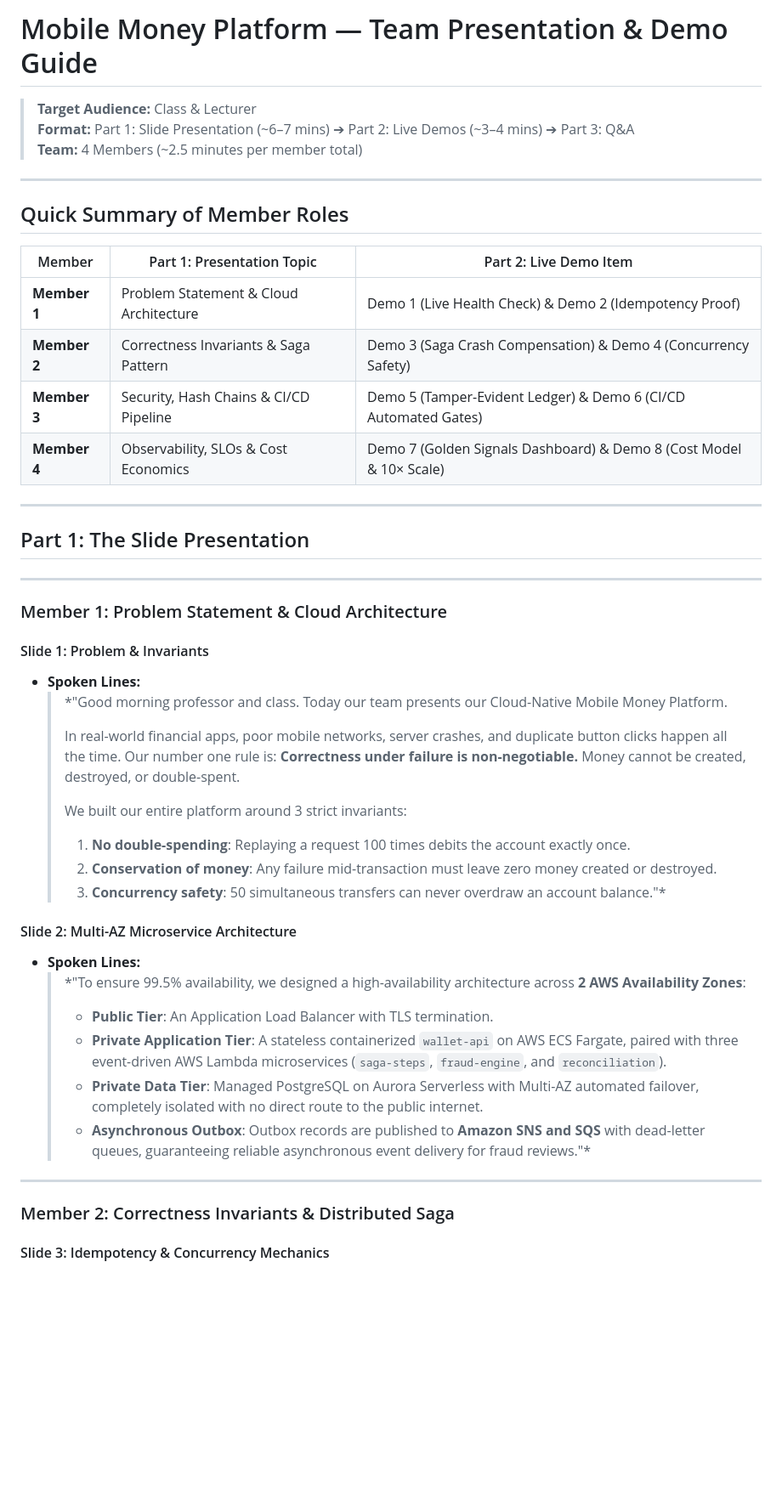
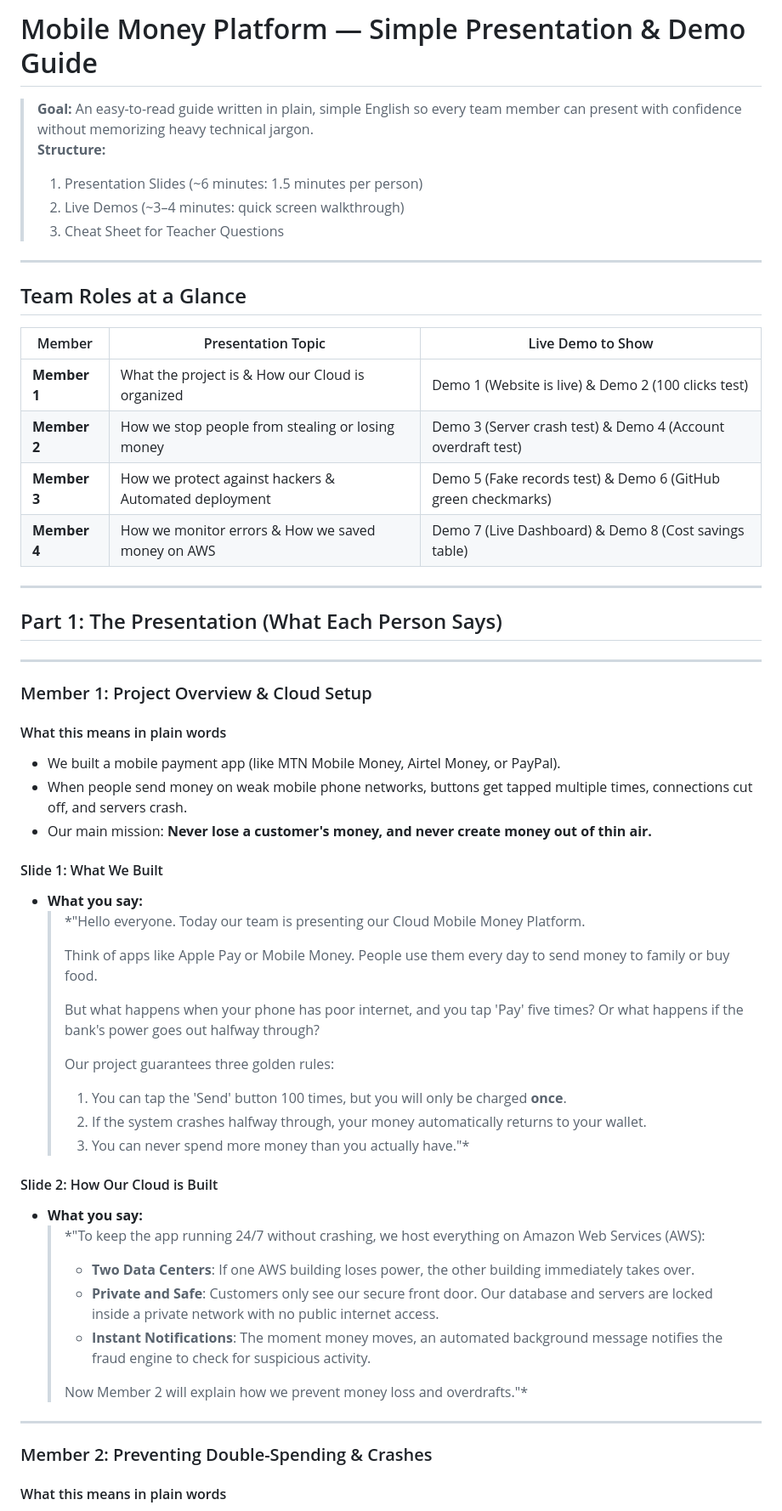
Before and after one commit to Tensony/momo-platform, a Markdown page: docs/PRESENTATION_GUIDE.md, the part around one of its changes. Shown at 85% size. GitHub-like rendering; blank space fills up the shorter version.

```diff
--- a/docs/PRESENTATION_GUIDE.md
+++ b/docs/PRESENTATION_GUIDE.md
@@ -1,52 +1,63 @@
-# Mobile Money Platform — Team Presentation & Demo Guide
+# Mobile Money Platform — Simple Presentation & Demo Guide
 
-> **Target Audience:** Class & Lecturer
-> **Format:** Part 1: Slide Presentation (~6–7 mins) ➔ Part 2: Live Demos (~3–4 mins) ➔ Part 3: Q&A
-> **Team:** 4 Members (~2.5 minutes per member total)
+> **Goal:** An easy-to-read guide written in plain, simple English so every team member can present with confidence without memorizing heavy technical jargon.
+> **Structure:**
+> 1. Presentation Slides (~6 minutes: 1.5 minutes per person)
+> 2. Live Demos (~3–4 minutes: quick screen walkthrough)
+> 3. Cheat Sheet for Teacher Questions
 
 ---
 
-## Quick Summary of Member Roles
+## Team Roles at a Glance
 
-| Member | Part 1: Presentation Topic | Part 2: Live Demo Item |
+| Member | Presentation Topic | Live Demo to Show |
 | --- | --- | --- |
-| **Member 1** | Problem Statement & Cloud Architecture | Demo 1 (Live Health Check) & Demo 2 (Idempotency Proof) |
-| **Member 2** | Correctness Invariants & Saga Pattern | Demo 3 (Saga Crash Compensation) & Demo 4 (Concurrency Safety) |
-| **Member 3** | Security, Hash Chains & CI/CD Pipeline | Demo 5 (Tamper-Evident Ledger) & Demo 6 (CI/CD Automated Gates) |
-| **Member 4** | Observability, SLOs & Cost Economics | Demo 7 (Golden Signals Dashboard) & Demo 8 (Cost Model & 10× Scale) |
+| **Member 1** | What the project is & How our Cloud is organized | Demo 1 (Website is live) & Demo 2 (100 clicks test) |
+| **Member 2** | How we stop people from stealing or losing money | Demo 3 (Server crash test) & Demo 4 (Account overdraft test) |
+| **Member 3** | How we protect against hackers & Automated deployment | Demo 5 (Fake records test) & Demo 6 (GitHub green checkmarks) |
+| **Member 4** | How we monitor errors & How we saved money on AWS | Demo 7 (Live Dashboard) & Demo 8 (Cost savings table) |
 
 ---
 
-## Part 1: The Slide Presentation
+## Part 1: The Presentation (What Each Person Says)
 
 ---
 
-### Member 1: Problem Statement & Cloud Architecture
+### Member 1: Project Overview & Cloud Setup
 
-#### Slide 1: Problem & Invariants
+#### What this means in plain words
 
-* **Spoken Lines:**
-  > *"Good morning professor and class. Today our team presents our Cloud-Native Mobile Money Platform.
+* We built a mobile payment app (like MTN Mobile Money, Airtel Money, or PayPal).
+* When people send money on weak mobile phone networks, buttons get tapped multiple times, connections cut off, and servers crash.
+* Our main mission: **Never lose a customer's money, and never create money out of thin air.**
+
+#### Slide 1: What We Built
+
+* **What you say:**
+  > *"Hello everyone. Today our team is presenting our Cloud Mobile Money Platform.
   >
-  > In real-world financial apps, poor mobile networks, server crashes, and duplicate button clicks happen all the time. Our number one rule is: **Correctness under failure is non-negotiable.** Money cannot be created, destroyed, or double-spent.
+  > Think of apps like Apple Pay or Mobile Money. People use them every day to send money to family or buy food.
   >
-  > We built our entire platform around 3 strict invariants:
-  > 1. **No double-spending**: Replaying a request 100 times debits the account exactly once.
-  > 2. **Conservation of money**: Any failure mid-transaction must leave zero money created or destroyed.
-  > 3. **Concurrency safety**: 50 simultaneous transfers can never overdraw an account balance."*
+  > But what happens when your phone has poor internet, and you tap 'Pay' five times? Or what happens if the bank's power goes out halfway through?
+  >
+  > Our project guarantees three golden rules:
+  > 1. You can tap the 'Send' button 100 times, but you will only be charged **once**.
+  > 2. If the system crashes halfway through, your money automatically returns to your wallet.
+  > 3. You can never spend more money than you actually have."*
 
-#### Slide 2: Multi-AZ Microservice Architecture
+#### Slide 2: How Our Cloud is Built
 
-* **Spoken Lines:**
-  > *"To ensure 99.5% availability, we designed a high-availability architecture across **2 AWS Availability Zones**:
-  > - **Public Tier**: An Application Load Balancer with TLS termination.
-  > - **Private Application Tier**: A stateless containerized `wallet-api` on AWS ECS Fargate, paired with three event-driven AWS Lambda microservices (`saga-steps`, `fraud-engine`, and `reconciliation`).
-  > - **Private Data Tier**: Managed PostgreSQL on Aurora Serverless with Multi-AZ automated failover, completely isolated with no direct route to the public internet.
-  > - **Asynchronous Outbox**: Outbox records are published to **Amazon SNS and SQS** with dead-letter queues, guaranteeing reliable asynchronous event delivery for fraud reviews."*
+* **What you say:**
+  > *"To keep the app running 24/7 without crashing, we host everything on Amazon Web Services (AWS):
+  > - **Two Data Centers**: If one AWS building loses power, the other building immediately takes over.
+  > - **Private and Safe**: Customers only see our secure front door. Our database and servers are locked inside a private network with no public internet access.
+  > - **Instant Notifications**: The moment money moves, an automated background message notifies the fraud engine to check for suspicious activity.
+  >
+  > Now Member 2 will explain how we prevent money loss and overdrafts."*
 
 ---
 
-### Member 2: Correctness Invariants & Distributed Saga
+### Member 2: Preventing Double-Spending & Crashes
 
-#### Slide 3: Idempotency & Concurrency Mechanics
+#### What this means in plain words
 
```
Also changed, not shown: other parts of docs/PRESENTATION_GUIDE.md (+123 -98 lines).
